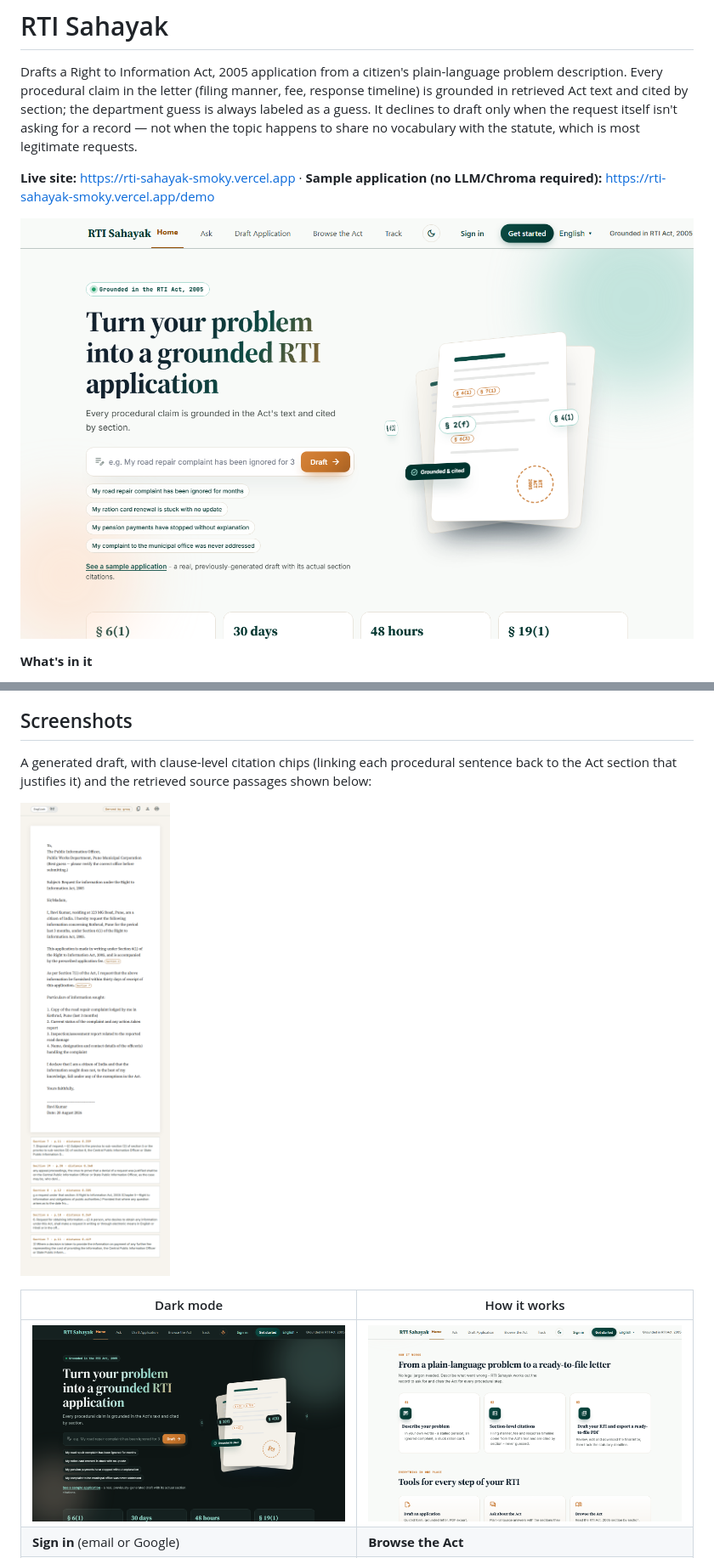
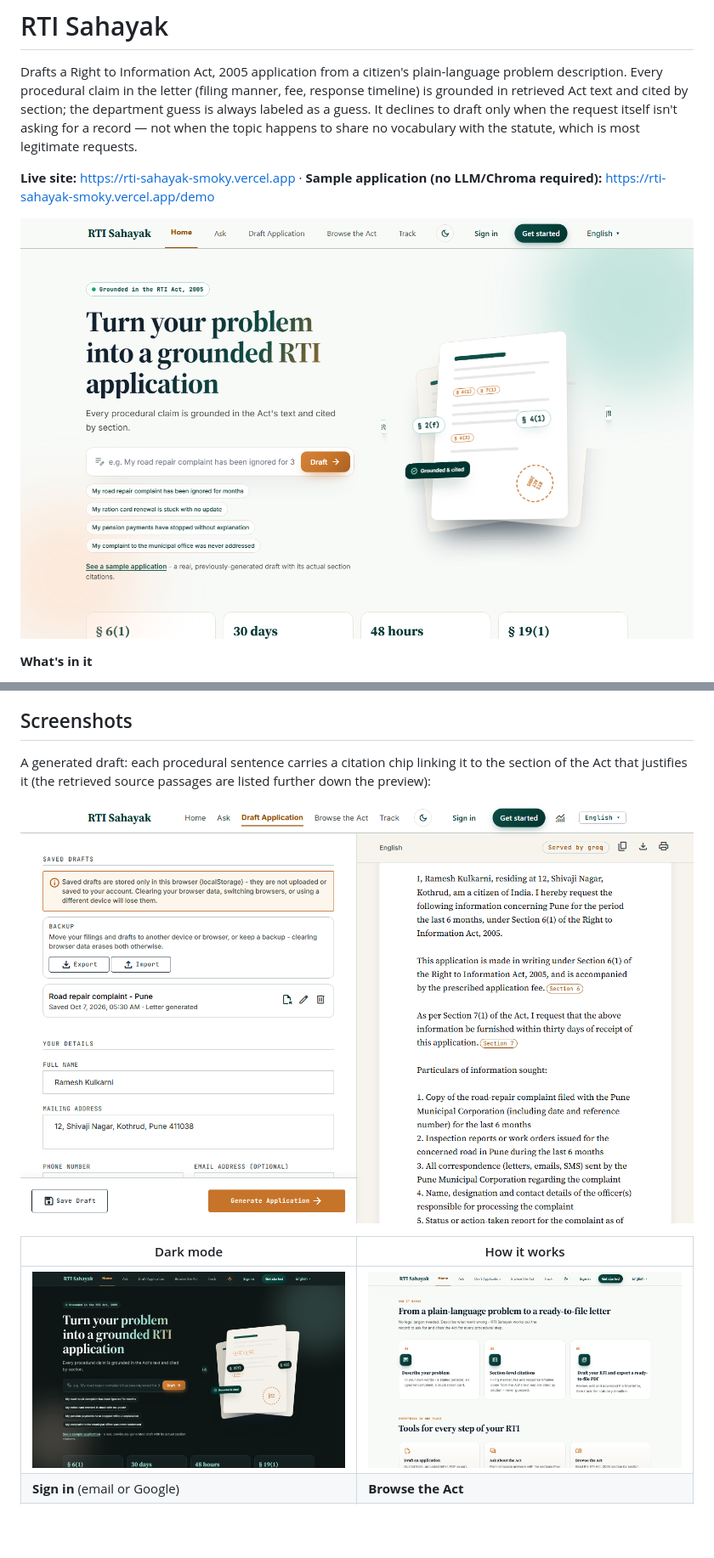
Before and after one commit to Prathamesh250205/rti-sahayak, a Markdown page: README.md, 2 parts joined by grey strips. Shown at 85% size. Rendered like a GitHub page; pictures changed too: docs/draft-screen.png, docs/screenshots/landing-dark.png, docs/screenshots/landing-how-it-works.png; blank space fills up the shorter version.

Commit message:
README: refresh screenshots to the current site
Draft (new banner wording, single-line nav), landing light/dark,
how-it-works, Browse and the sample letter, re-captured from the live
site after the nav fix. The Draft shot is loaded from the real
web/fixtures/demo_draft.json response - no LLM call.

Co-Authored-By: Claude Opus 5.5 <noreply@anthropic.com>

```diff
--- a/README.md
+++ b/README.md
@@ -32,8 +32,9 @@ delayed on a technicality that has nothing to do with the actual grievance.
 
 ## Screenshots
 
-A generated draft, with clause-level citation chips (linking each procedural sentence back
-to the Act section that justifies it) and the retrieved source passages shown below:
+A generated draft: each procedural sentence carries a citation chip linking it to the
+section of the Act that justifies it (the retrieved source passages are listed further down
+the preview):
 
 ![Draft screen with citation chips and source cards](docs/draft-screen.png)
 
```
